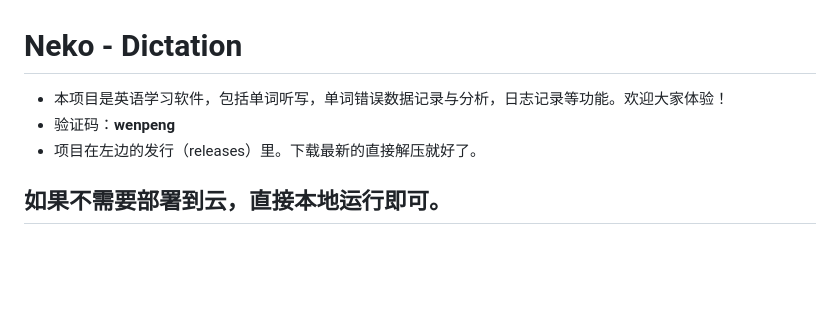
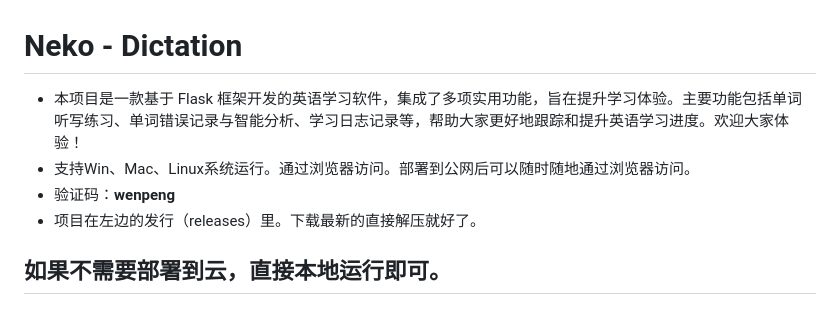
Before and after one commit to Summer-Neko/Neko-Dictation, a Markdown page: README.md, the part around the change. Rendered like a GitHub page; blank space fills up the shorter version.

```diff
--- a/README.md
+++ b/README.md
@@ -1,7 +1,9 @@
 # Neko - Dictation
-- 本项目是英语学习软件，包括单词听写，单词错误数据记录与分析，日志记录等功能。欢迎大家体验！
+- 本项目是一款基于 Flask 框架开发的英语学习软件，集成了多项实用功能，旨在提升学习体验。主要功能包括单词听写练习、单词错误记录与智能分析、学习日志记录等，帮助大家更好地跟踪和提升英语学习进度。欢迎大家体验！
+- 支持Win、Mac、Linux系统运行。通过浏览器访问。部署到公网后可以随时随地通过浏览器访问。
 - 验证码：**wenpeng**
 - 项目在左边的发行（releases）里。下载最新的直接解压就好了。
+
 
 ## 如果不需要部署到云，直接本地运行即可。
 
```
